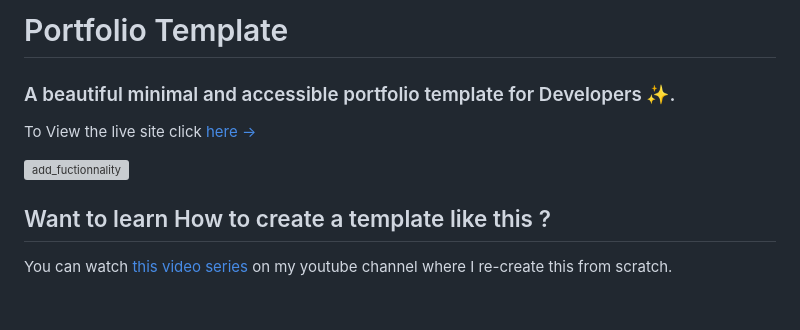
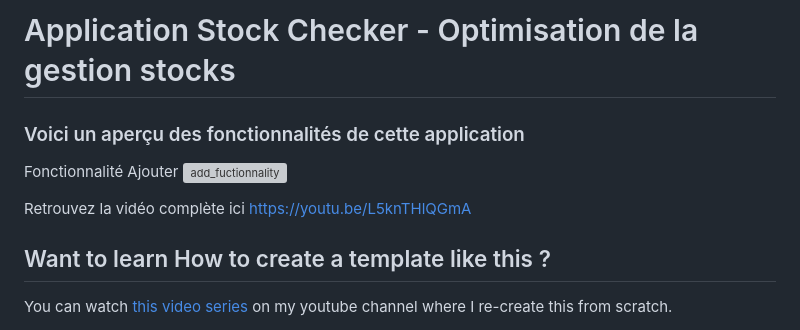
Before and after one commit to nyann4/Portfolio-Repository, a Markdown page: projets/application_orapi/readme.md, the part around the change. Rendered like a GitHub page; blank space fills up the shorter version; grey boxes are pictures that could not be loaded.

```diff
--- a/projets/application_orapi/readme.md
+++ b/projets/application_orapi/readme.md
@@ -1,11 +1,12 @@
-# Portfolio Template
+# Application Stock Checker - Optimisation de la gestion stocks
 
-### A beautiful minimal and accessible portfolio template for Developers ✨.
+### Voici un aperçu des fonctionnalités de cette application
 
-To View the live site click [here &rarr;](https://portfolio-template.surge.sh)
 
+Fonctionnalité Ajouter
 ![add_fuctionnality](/projets/application_orapi/add_functionnality.gif)
 
+Retrouvez la vidéo complète ici https://youtu.be/L5knTHlQGmA
 ## Want to learn How to create a template like this ?
 
 You can watch [this video series](https://www.youtube.com/watch?v=1nchVfpMGSg&list=PLwJBGAxcH7GzdavgKlCACbESzr-40lw3L) on my youtube channel where I re-create this from scratch.
```
